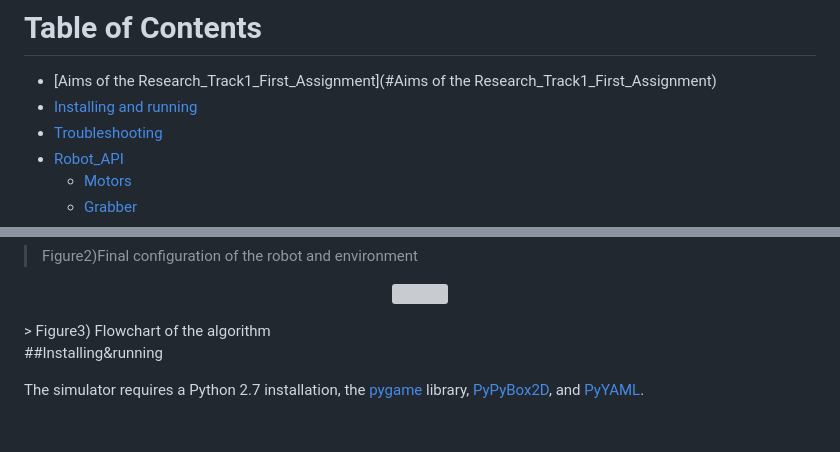
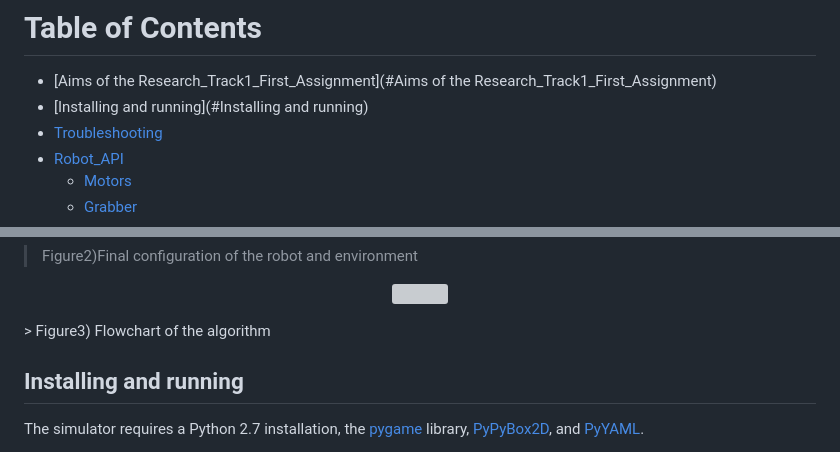
Before and after one commit to amirmat98/Research_Track1_Assignment1, a Markdown page: README.md, 2 parts joined by grey strips. Drawn GitHub-style; blank space fills up the shorter version; grey boxes are pictures that could not be loaded.

```diff
--- a/README.md
+++ b/README.md
@@ -10,7 +10,7 @@ First assignment of Research Track 1 course
 
 # Table of Contents
 - [Aims of the Research_Track1_First_Assignment](#Aims of the Research_Track1_First_Assignment)
-- [Installing and running](#Installing&running)
+- [Installing and running](#Installing and running)
 - [Troubleshooting](#Troubleshooting)
 - [Robot_API](#Robot_API)
 	- [Motors](##Motors)
@@ -52,7 +52,7 @@ The objective of this task is to collect all the golden 'tokens' and place them
 
 
 
-##Installing&running
+## Installing and running
 
 
 The simulator requires a Python 2.7 installation, the [pygame](http://pygame.org/) library, [PyPyBox2D](https://pypi.python.org/pypi/pypybox2d/2.1-r331), and [PyYAML](https://pypi.python.org/pypi/PyYAML/).
```
